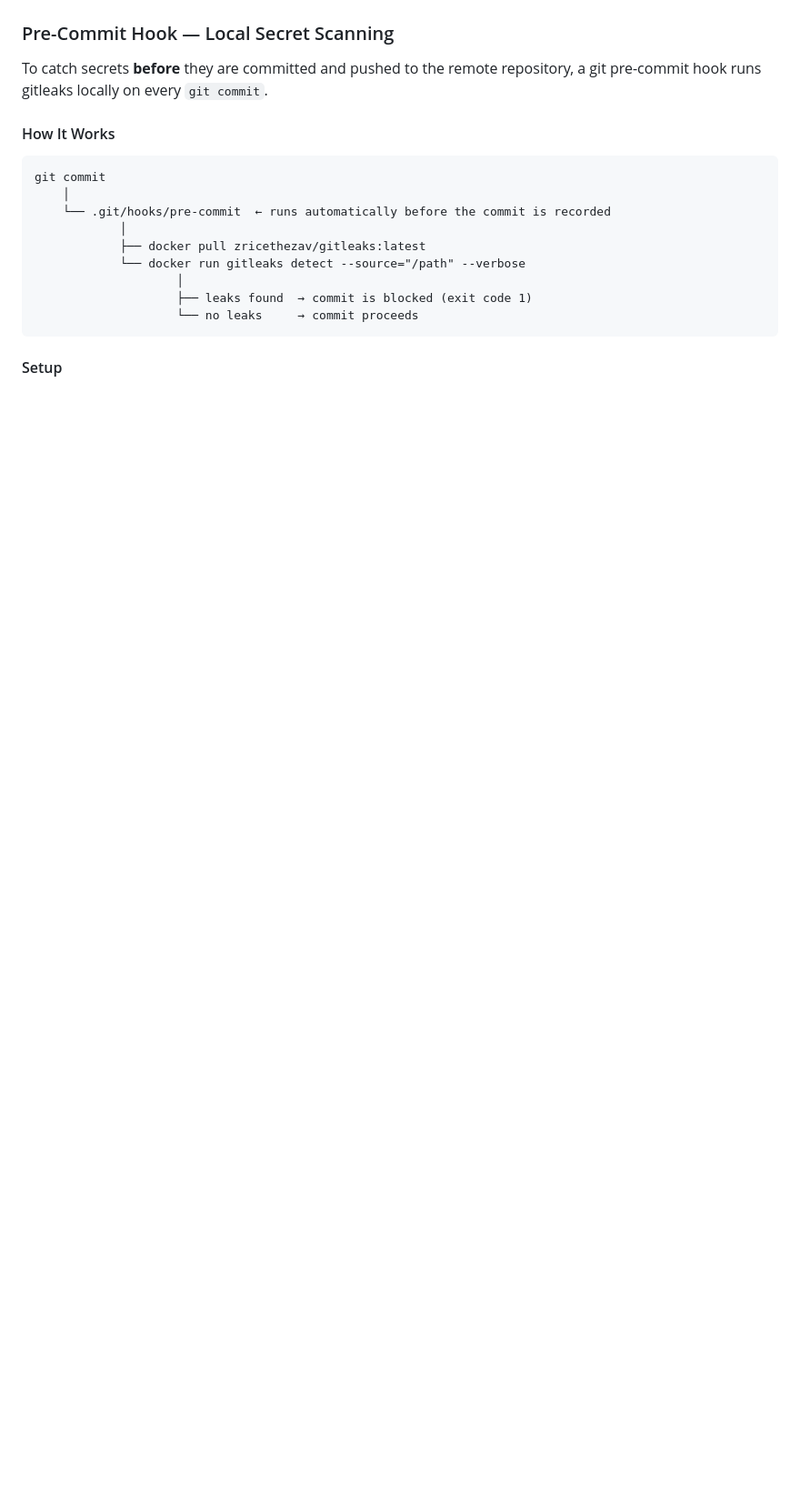
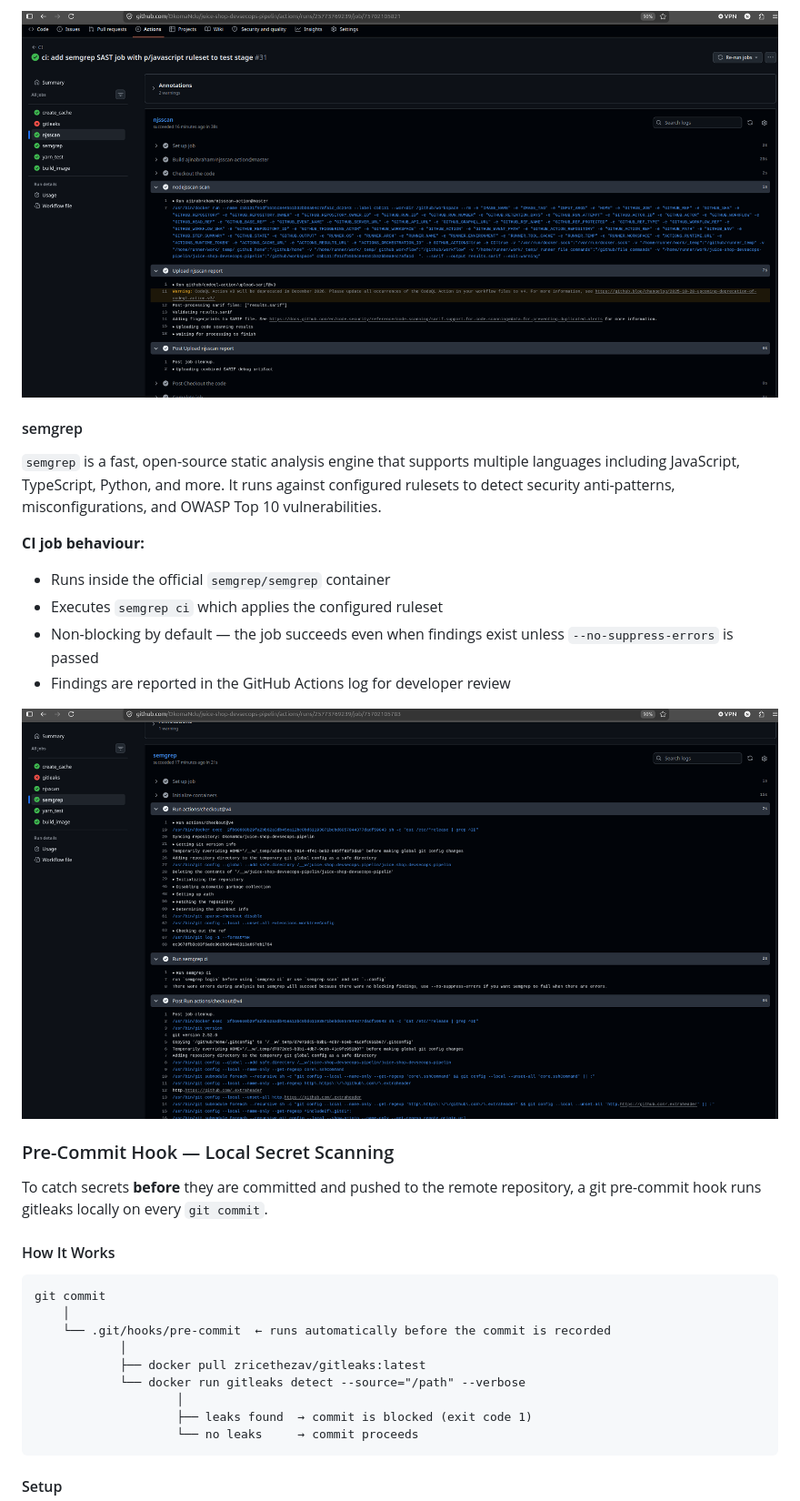
Before and after one commit to OkomaNdu/juice-shop-devsecops-pipelin, a Markdown page: README.md, the part around one of its changes. Shown at 91% size. Drawn GitHub-style; pictures changed too: screenshots/njsscan-results.png (added), screenshots/semgrep-results.png (added); blank space fills up the shorter version.

Commit message:
docs: add SAST section for njsscan and semgrep with CI snapshots

```diff
--- a/README.md
+++ b/README.md
@@ -127,3 +147,16 @@ After applying the configuration, a re-scan across **29 commits (~9.15 MB)** red
+![njsscan CI Results](screenshots/njsscan-results.png)
+
+#### semgrep
+
+`semgrep` is a fast, open-source static analysis engine that supports multiple languages including JavaScript, TypeScript, Python, and more. It runs against configured rulesets to detect security anti-patterns, misconfigurations, and OWASP Top 10 vulnerabilities.
+
+**CI job behaviour:**
+- Runs inside the official `semgrep/semgrep` container
+- Executes `semgrep ci` which applies the configured ruleset
+- Non-blocking by default — the job succeeds even when findings exist unless `--no-suppress-errors` is passed
+- Findings are reported in the GitHub Actions log for developer review
+
+![semgrep CI Results](screenshots/semgrep-results.png)
 
 ### Pre-Commit Hook — Local Secret Scanning
 
```
Also changed, not shown: other parts of README.md (+45 -22 lines), screenshots/sast-ci-pipeline.png (added).
